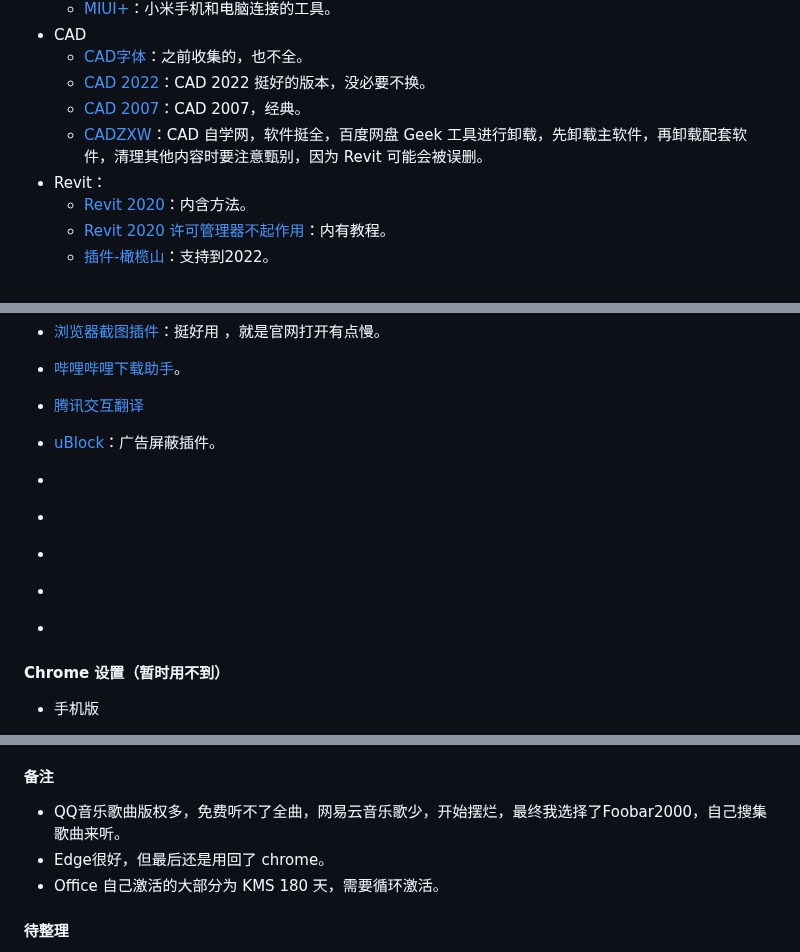
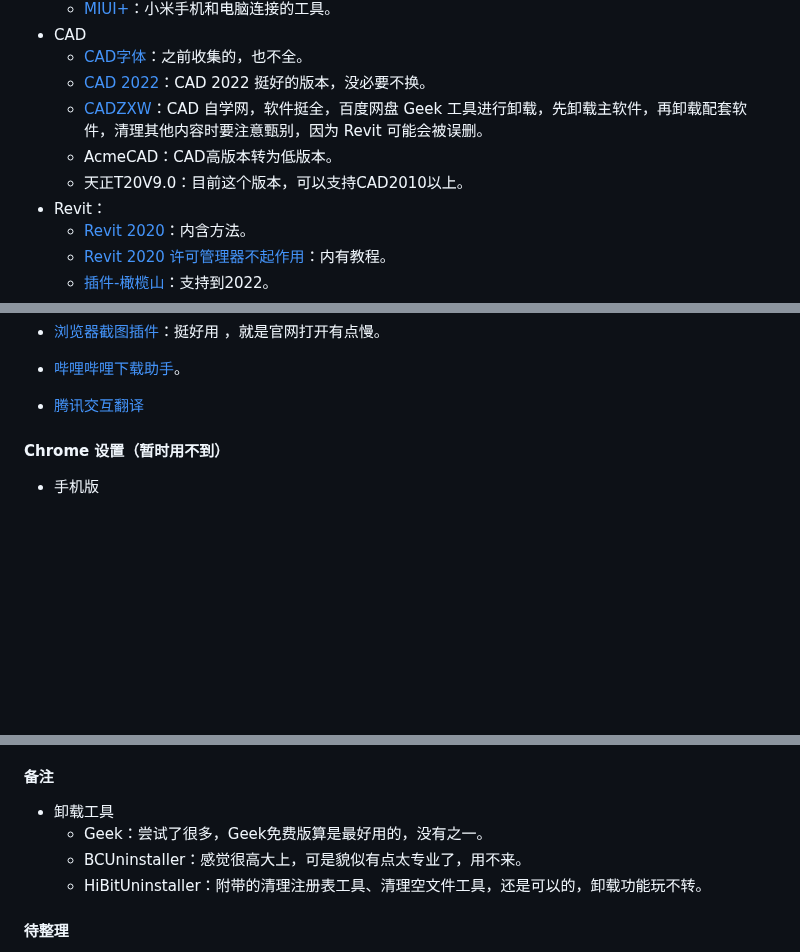
Before and after one commit to js-ping/js-ping.github.io, a Markdown page: README.md, 3 parts joined by grey strips. Rendered like a GitHub page; blank space fills up the shorter version.

```diff
--- a/README.md
+++ b/README.md
@@ -110,8 +107,9 @@
 - CAD
     - [CAD字体](https://wwa.lanzoui.com/iOkizqoc77g)：之前收集的，也不全。
     - [CAD 2022](https://www.aliyundrive.com/s/RCP47zLSKpE)：CAD 2022 挺好的版本，没必要不换。
-    - [CAD 2007](https://www.aliyundrive.com/s/H1nquwbdSs2)：CAD 2007，经典。
     - [CADZXW](http://www.cadzxw.com/download.html/)：CAD 自学网，软件挺全，百度网盘 Geek 工具进行卸载，先卸载主软件，再卸载配套软件，清理其他内容时要注意甄别，因为 Revit 可能会被误删。
+    - AcmeCAD：CAD高版本转为低版本。
+    - 天正T20V9.0：目前这个版本，可以支持CAD2010以上。
 - Revit：
     - [Revit 2020](https://www.aliyundrive.com/s/vzLK6MD4V46)：内含方法。
     - [Revit 2020 许可管理器不起作用](https://www.aliyundrive.com/s/9cghFT6R4gW)：内有教程。
@@ -175,15 +158,6 @@
 - [浏览器截图插件](https://getfireshot.com/)：挺好用 ，就是官网打开有点慢。
 - [哔哩哔哩下载助手](https://csser.top/)。
 - [腾讯交互翻译](https://transmart.qq.com/zh-CN/download)
-- [uBlock](https://github.com/gorhill/uBlock/releases)：广告屏蔽插件。
-- []()
-- []()
-- []()
-- []()
-- []()
-
-
-
 
 #### Chrome 设置（暂时用不到）
 
@@ -245,9 +219,10 @@
 
 #### 备注
 
-- QQ音乐歌曲版权多，免费听不了全曲，网易云音乐歌少，开始摆烂，最终我选择了Foobar2000，自己搜集歌曲来听。
-- Edge很好，但最后还是用回了 chrome。
-- Office 自己激活的大部分为 KMS 180 天，需要循环激活。
+- 卸载工具
+  - Geek：尝试了很多，Geek免费版算是最好用的，没有之一。
+  - BCUninstaller：感觉很高大上，可是貌似有点太专业了，用不来。
+  - HiBitUninstaller：附带的清理注册表工具、清理空文件工具，还是可以的，卸载功能玩不转。
 
 #### 待整理
 
```
Also changed, not shown: other parts of README.md (+12 -29 lines).
